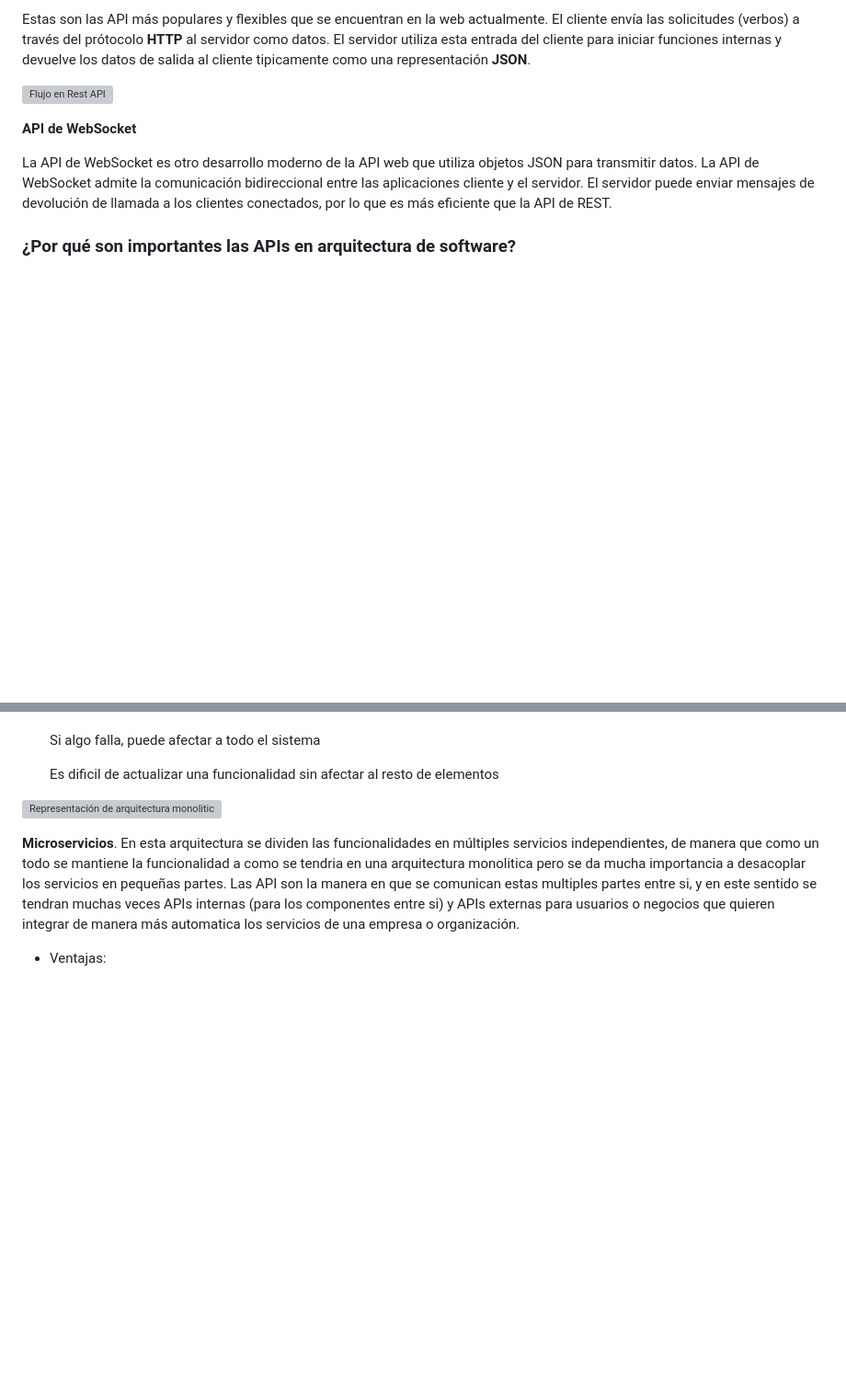
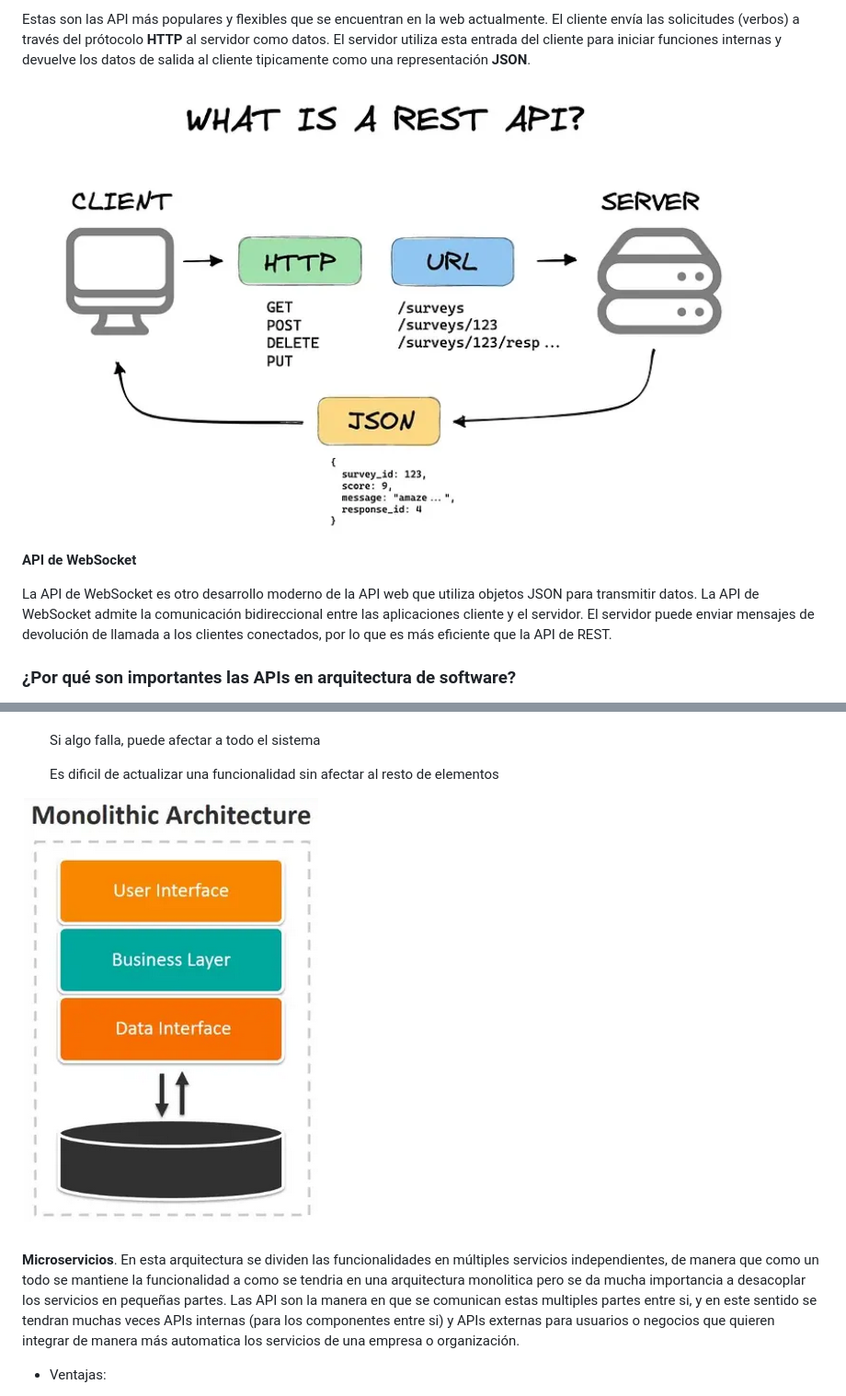
Before and after one commit to intiluna/devcamp_m4c6, a Markdown page: README.md, 2 parts joined by grey strips. Shown at 92% size. Drawn GitHub-style; blank space fills up the shorter version; grey boxes are pictures that could not be loaded.

```diff
--- a/README.md
+++ b/README.md
@@ -471,7 +471,7 @@ prótocolo **HTTP** al servidor como datos. El servidor utiliza esta
 entrada del cliente para iniciar funciones internas y devuelve los datos
 de salida al cliente tipicamente como una representación **JSON**.
 
-![Flujo en Rest API](images/api.png)
+![Flujo en Rest API](cuestionario/images/api.png)
 
 **API de WebSocket**
 
@@ -517,7 +517,7 @@ aplicación.
   Es dificil de actualizar una funcionalidad sin afectar al resto de
   elementos
 
-![Representación de arquitectura monolitica](images/monolitica.png)
+![Representación de arquitectura monolitica](cuestionario/images/monolitica.png)
 
 **Microservicios**. En esta arquitectura se dividen las funcionalidades
 en múltiples servicios independientes, de manera que como un todo se
```
Also changed, not shown: other parts of README.md (+4 -4 lines).
